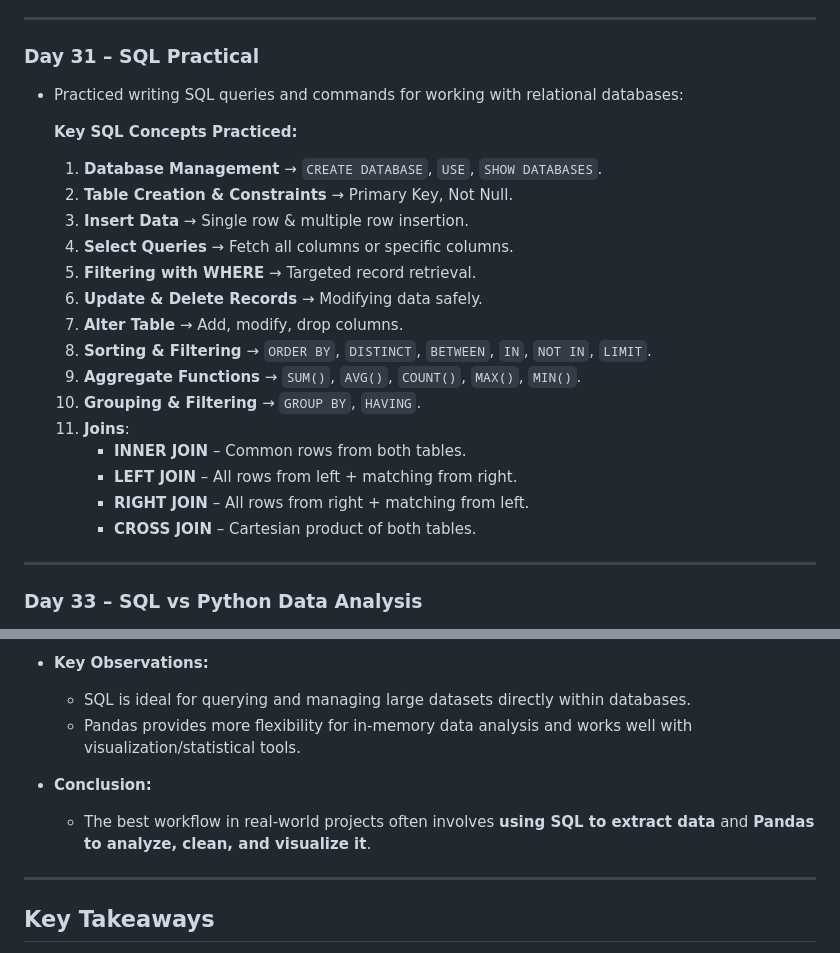
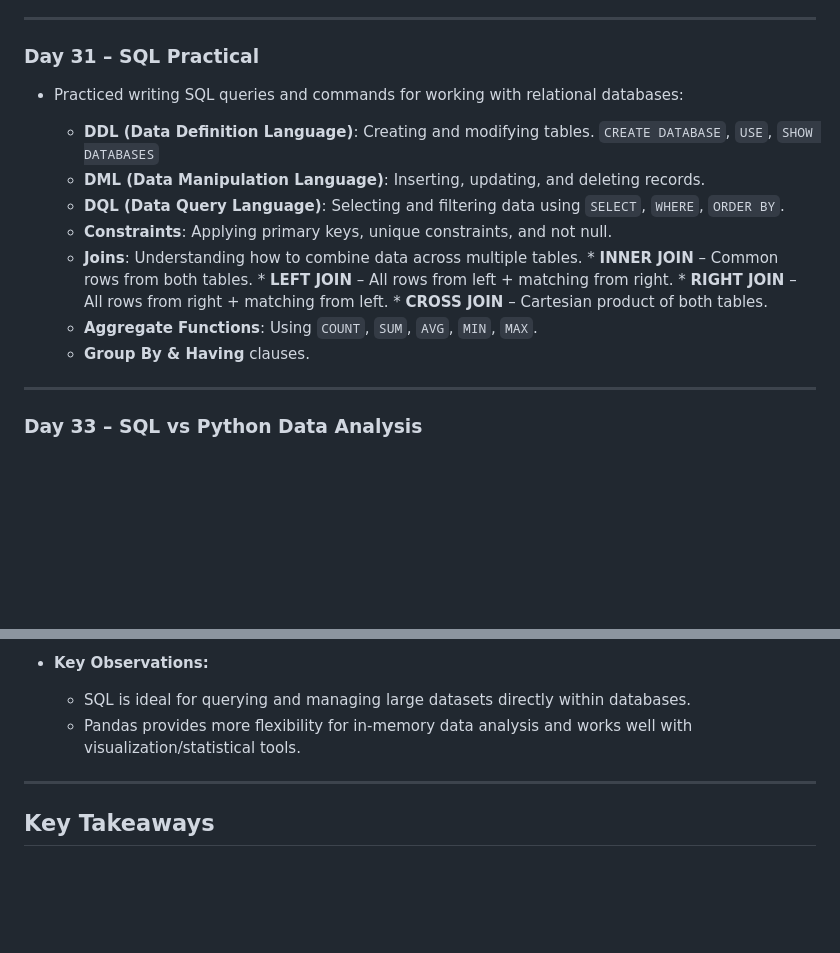
Before and after one commit to armaan-pathan/fsds-genai-2025, a Markdown page: 05_SQL/readme.md, 2 parts joined by grey strips. Rendered like a GitHub page; blank space fills up the shorter version.

```diff
--- a/05_SQL/readme.md
+++ b/05_SQL/readme.md
@@ -27,24 +27,19 @@ SQL is an essential tool for data analysis, data engineering, and database manag
 ---
 
 ### **Day 31 – SQL Practical**
-- Practiced writing SQL queries and commands for working with relational databases:
+* Practiced writing SQL queries and commands for working with relational databases:
 
-  **Key SQL Concepts Practiced:**
-    1. **Database Management** → `CREATE DATABASE`, `USE`, `SHOW DATABASES`.
-    2. **Table Creation & Constraints** → Primary Key, Not Null.
-    3. **Insert Data** → Single row & multiple row insertion.
-    4. **Select Queries** → Fetch all columns or specific columns.
-    5. **Filtering with WHERE** → Targeted record retrieval.
-    6. **Update & Delete Records** → Modifying data safely.
-    7. **Alter Table** → Add, modify, drop columns.
-    8. **Sorting & Filtering** → `ORDER BY`, `DISTINCT`, `BETWEEN`, `IN`, `NOT IN`, `LIMIT`.
-    9. **Aggregate Functions** → `SUM()`, `AVG()`, `COUNT()`, `MAX()`, `MIN()`.
-    10. **Grouping & Filtering** → `GROUP BY`, `HAVING`.
-    11. **Joins**:
+  * **DDL (Data Definition Language)**: Creating and modifying tables. `CREATE DATABASE`, `USE`, `SHOW DATABASES`
+  * **DML (Data Manipulation Language)**: Inserting, updating, and deleting records.
+  * **DQL (Data Query Language)**: Selecting and filtering data using `SELECT`, `WHERE`, `ORDER BY`.
+  * **Constraints**: Applying primary keys, unique constraints, and not null.
+  * **Joins**: Understanding how to combine data across multiple tables.
           * **INNER JOIN** – Common rows from both tables.
           * **LEFT JOIN** – All rows from left + matching from right.
           * **RIGHT JOIN** – All rows from right + matching from left.
           * **CROSS JOIN** – Cartesian product of both tables.
+  * **Aggregate Functions**: Using `COUNT`, `SUM`, `AVG`, `MIN`, `MAX`.
+  * **Group By & Having** clauses.
 
 ---
 
@@ -64,10 +59,6 @@ SQL is an essential tool for data analysis, data engineering, and database manag
 
   * SQL is ideal for querying and managing large datasets directly within databases.
   * Pandas provides more flexibility for in-memory data analysis and works well with visualization/statistical tools.
-* **Conclusion:**
-
-  * The best workflow in real-world projects often involves **using SQL to extract data** and **Pandas to analyze, clean, and visualize it**.
-
 ---
 
 ## Key Takeaways
```
